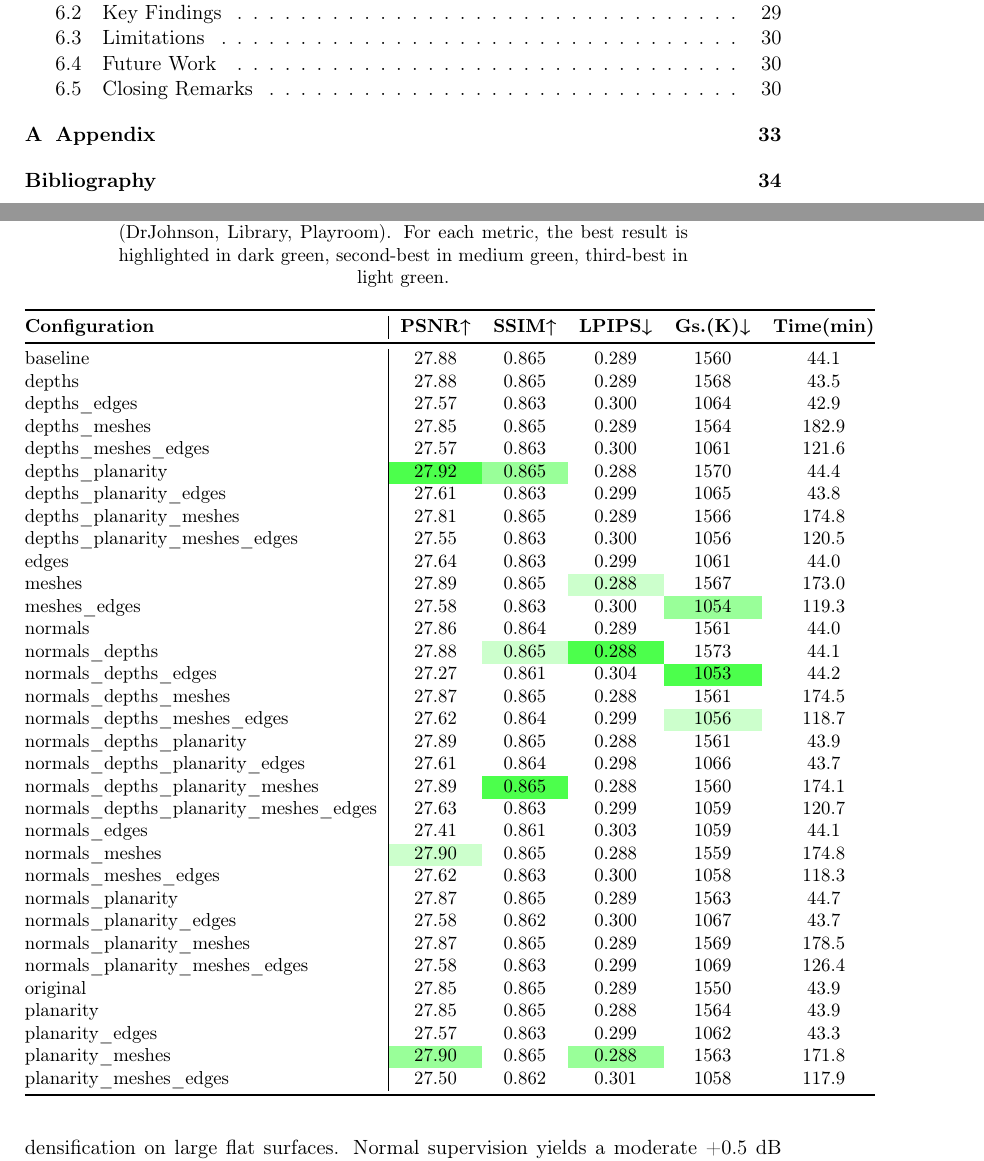
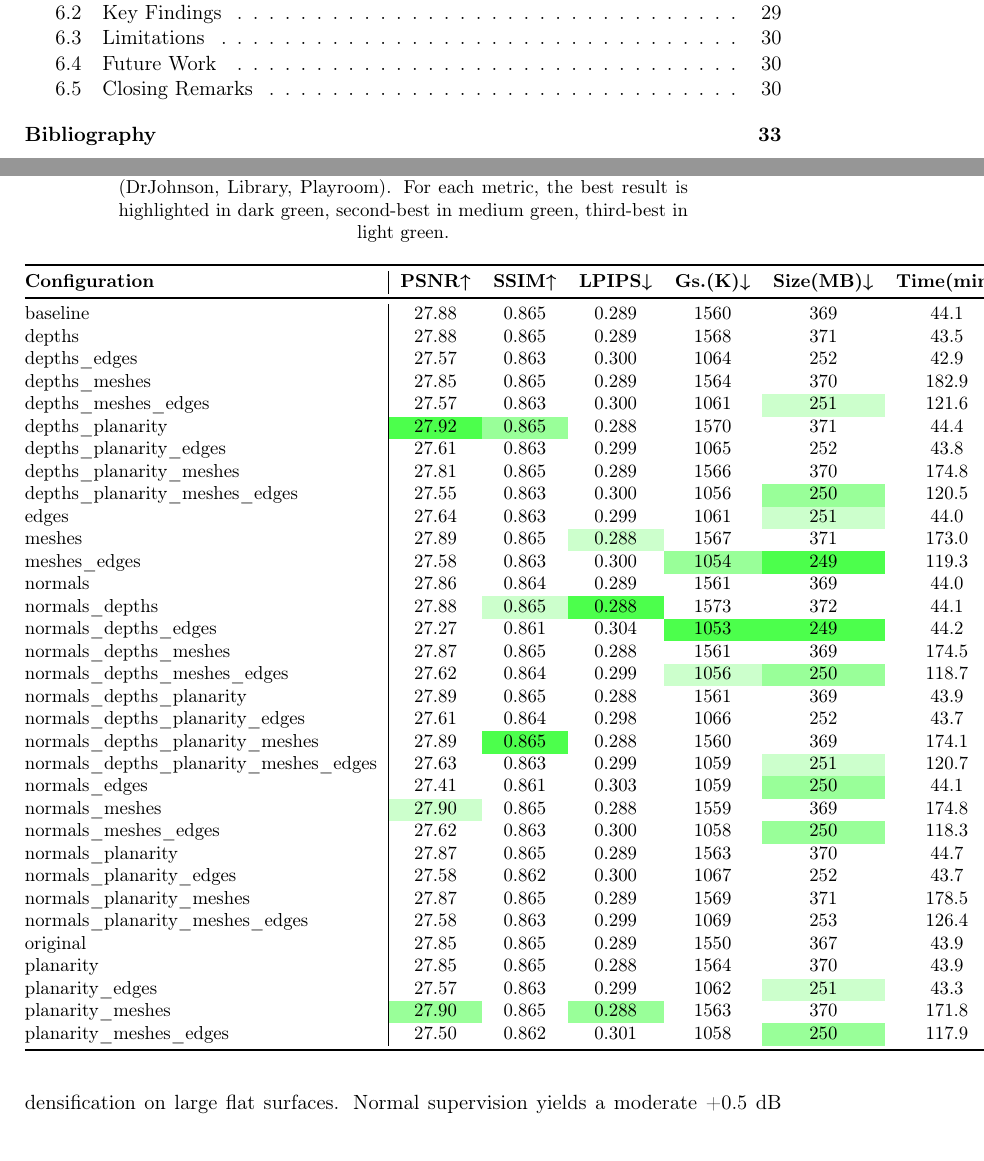
Before and after one commit to ArtemKrayevskiy/Artem_Kraievskyi_Thesis, a LaTeX thesis (bachelor-thesis-template.tex, which reads deepblending_results.tex): two parts of pages 6 and 35 of 46 before the commit and two parts of pages 6 and 35 of 45 after it, joined at a grey line, cut so that both start at the same text. Compiled offline with pdfLaTeX.

```diff
--- a/deepblending_results.tex
+++ b/deepblending_results.tex
@@ -3,43 +3,43 @@
 \small
 \caption{Quantitative results averaged across three indoor scenes (DrJohnson, Library, Playroom). For each metric, the best result is highlighted in dark green, second-best in medium green, third-best in light green.}
 \label{tab:ablation_results}
-\begin{tabular}{@{}l|ccccc@{}}
+\begin{tabular}{@{}l|cccccc@{}}
 \toprule
-\textbf{Configuration} & \textbf{PSNR↑} & \textbf{SSIM↑} & \textbf{LPIPS↓} & \textbf{Gs.(K)↓} & \textbf{Time(min)} \\
+\textbf{Configuration} & \textbf{PSNR↑} & \textbf{SSIM↑} & \textbf{LPIPS↓} & \textbf{Gs.(K)↓} & \textbf{Size(MB)↓} & \textbf{Time(min)} \\
 \midrule
-baseline & 27.88 & 0.865 & 0.289 & 1560 & 44.1 \\
-depths & 27.88 & 0.865 & 0.289 & 1568 & 43.5 \\
-depths\_edges & 27.57 & 0.863 & 0.300 & 1064 & 42.9 \\
-depths\_meshes & 27.85 & 0.865 & 0.289 & 1564 & 182.9 \\
-depths\_meshes\_edges & 27.57 & 0.863 & 0.300 & 1061 & 121.6 \\
-depths\_planarity & \cellcolor{green!70}27.92 & \cellcolor{green!40}0.865 & 0.288 & 1570 & 44.4 \\
-depths\_planarity\_edges & 27.61 & 0.863 & 0.299 & 1065 & 43.8 \\
-depths\_planarity\_meshes & 27.81 & 0.865 & 0.289 & 1566 & 174.8 \\
-depths\_planarity\_meshes\_edges & 27.55 & 0.863 & 0.300 & 1056 & 120.5 \\
-edges & 27.64 & 0.863 & 0.299 & 1061 & 44.0 \\
-meshes & 27.89 & 0.865 & \cellcolor{green!20}0.288 & 1567 & 173.0 \\
-meshes\_edges & 27.58 & 0.863 & 0.300 & \cellcolor{green!40}1054 & 119.3 \\
-normals & 27.86 & 0.864 & 0.289 & 1561 & 44.0 \\
-normals\_depths & 27.88 & \cellcolor{green!20}0.865 & \cellcolor{green!70}0.288 & 1573 & 44.1 \\
-normals\_depths\_edges & 27.27 & 0.861 & 0.304 & \cellcolor{green!70}1053 & 44.2 \\
-normals\_depths\_meshes & 27.87 & 0.865 & 0.288 & 1561 & 174.5 \\
-normals\_depths\_meshes\_edges & 27.62 & 0.864 & 0.299 & \cellcolor{green!20}1056 & 118.7 \\
-normals\_depths\_planarity & 27.89 & 0.865 & 0.288 & 1561 & 43.9 \\
-normals\_depths\_planarity\_edges & 27.61 & 0.864 & 0.298 & 1066 & 43.7 \\
-normals\_depths\_planarity\_meshes & 27.89 & \cellcolor{green!70}0.865 & 0.288 & 1560 & 174.1 \\
-normals\_depths\_planarity\_meshes\_edges & 27.63 & 0.863 & 0.299 & 1059 & 120.7 \\
-normals\_edges & 27.41 & 0.861 & 0.303 & 1059 & 44.1 \\
-normals\_meshes & \cellcolor{green!20}27.90 & 0.865 & 0.288 & 1559 & 174.8 \\
-normals\_meshes\_edges & 27.62 & 0.863 & 0.300 & 1058 & 118.3 \\
-normals\_planarity & 27.87 & 0.865 & 0.289 & 1563 & 44.7 \\
-normals\_planarity\_edges & 27.58 & 0.862 & 0.300 & 1067 & 43.7 \\
-normals\_planarity\_meshes & 27.87 & 0.865 & 0.289 & 1569 & 178.5 \\
-normals\_planarity\_meshes\_edges & 27.58 & 0.863 & 0.299 & 1069 & 126.4 \\
-original & 27.85 & 0.865 & 0.289 & 1550 & 43.9 \\
-planarity & 27.85 & 0.865 & 0.288 & 1564 & 43.9 \\
-planarity\_edges & 27.57 & 0.863 & 0.299 & 1062 & 43.3 \\
-planarity\_meshes & \cellcolor{green!40}27.90 & 0.865 & \cellcolor{green!40}0.288 & 1563 & 171.8 \\
-planarity\_meshes\_edges & 27.50 & 0.862 & 0.301 & 1058 & 117.9 \\
+baseline & 27.88 & 0.865 & 0.289 & 1560 & 369 & 44.1 \\
+depths & 27.88 & 0.865 & 0.289 & 1568 & 371 & 43.5 \\
+depths\_edges & 27.57 & 0.863 & 0.300 & 1064 & 252 & 42.9 \\
+depths\_meshes & 27.85 & 0.865 & 0.289 & 1564 & 370 & 182.9 \\
+depths\_meshes\_edges & 27.57 & 0.863 & 0.300 & 1061 & \cellcolor{green!20}251 & 121.6 \\
+depths\_planarity & \cellcolor{green!70}27.92 & \cellcolor{green!40}0.865 & 0.288 & 1570 & 371 & 44.4 \\
+depths\_planarity\_edges & 27.61 & 0.863 & 0.299 & 1065 & 252 & 43.8 \\
+depths\_planarity\_meshes & 27.81 & 0.865 & 0.289 & 1566 & 370 & 174.8 \\
+depths\_planarity\_meshes\_edges & 27.55 & 0.863 & 0.300 & 1056 & \cellcolor{green!40}250 & 120.5 \\
+edges & 27.64 & 0.863 & 0.299 & 1061 & \cellcolor{green!20}251 & 44.0 \\
+meshes & 27.89 & 0.865 & \cellcolor{green!20}0.288 & 1567 & 371 & 173.0 \\
+meshes\_edges & 27.58 & 0.863 & 0.300 & \cellcolor{green!40}1054 & \cellcolor{green!70}249 & 119.3 \\
+normals & 27.86 & 0.864 & 0.289 & 1561 & 369 & 44.0 \\
+normals\_depths & 27.88 & \cellcolor{green!20}0.865 & \cellcolor{green!70}0.288 & 1573 & 372 & 44.1 \\
+normals\_depths\_edges & 27.27 & 0.861 & 0.304 & \cellcolor{green!70}1053 & \cellcolor{green!70}249 & 44.2 \\
+normals\_depths\_meshes & 27.87 & 0.865 & 0.288 & 1561 & 369 & 174.5 \\
+normals\_depths\_meshes\_edges & 27.62 & 0.864 & 0.299 & \cellcolor{green!20}1056 & \cellcolor{green!40}250 & 118.7 \\
+normals\_depths\_planarity & 27.89 & 0.865 & 0.288 & 1561 & 369 & 43.9 \\
+normals\_depths\_planarity\_edges & 27.61 & 0.864 & 0.298 & 1066 & 252 & 43.7 \\
+normals\_depths\_planarity\_meshes & 27.89 & \cellcolor{green!70}0.865 & 0.288 & 1560 & 369 & 174.1 \\
+normals\_depths\_planarity\_meshes\_edges & 27.63 & 0.863 & 0.299 & 1059 & \cellcolor{green!20}251 & 120.7 \\
+normals\_edges & 27.41 & 0.861 & 0.303 & 1059 & \cellcolor{green!40}250 & 44.1 \\
+normals\_meshes & \cellcolor{green!20}27.90 & 0.865 & 0.288 & 1559 & 369 & 174.8 \\
+normals\_meshes\_edges & 27.62 & 0.863 & 0.300 & 1058 & \cellcolor{green!40}250 & 118.3 \\
+normals\_planarity & 27.87 & 0.865 & 0.289 & 1563 & 370 & 44.7 \\
+normals\_planarity\_edges & 27.58 & 0.862 & 0.300 & 1067 & 252 & 43.7 \\
+normals\_planarity\_meshes & 27.87 & 0.865 & 0.289 & 1569 & 371 & 178.5 \\
+normals\_planarity\_meshes\_edges & 27.58 & 0.863 & 0.299 & 1069 & 253 & 126.4 \\
+original & 27.85 & 0.865 & 0.289 & 1550 & 367 & 43.9 \\
+planarity & 27.85 & 0.865 & 0.288 & 1564 & 370 & 43.9 \\
+planarity\_edges & 27.57 & 0.863 & 0.299 & 1062 & \cellcolor{green!20}251 & 43.3 \\
+planarity\_meshes & \cellcolor{green!40}27.90 & 0.865 & \cellcolor{green!40}0.288 & 1563 & 370 & 171.8 \\
+planarity\_meshes\_edges & 27.50 & 0.862 & 0.301 & 1058 & \cellcolor{green!40}250 & 117.9 \\
 \bottomrule
 \end{tabular}
 \end{table*}
```
Also changed, not shown: bachelor-thesis-template.tex (+1 -1 lines).
